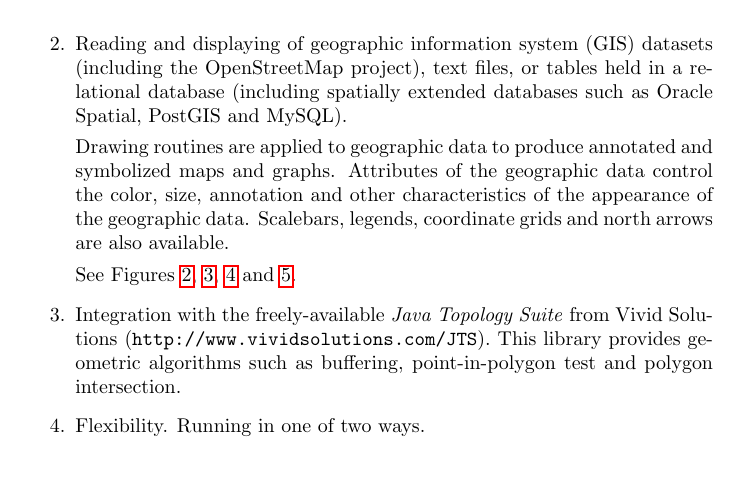
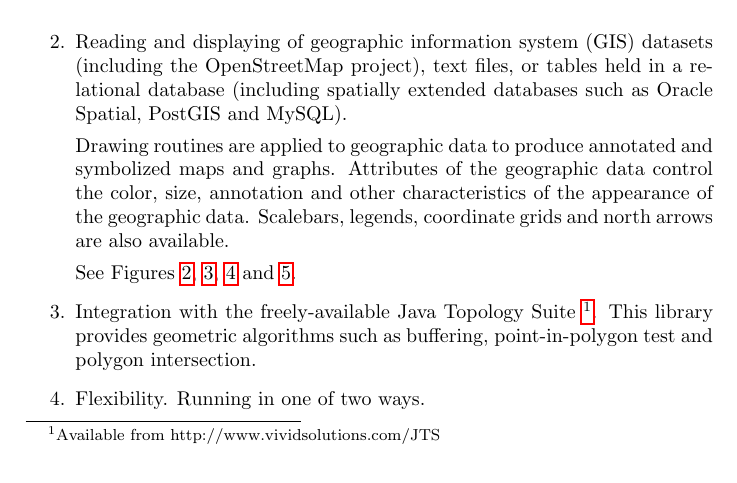
Before and after one commit to simoc/mapyrus, a LaTeX document (userdoc/mapyrus.tex, which reads userdoc/intro.tex): part of page 7 of 86, cut so that both start at the same text. Compiled offline with pdfLaTeX.

```diff
--- a/userdoc/intro.tex
+++ b/userdoc/intro.tex
@@ -104,8 +150,8 @@
 
 \item
 Integration with the freely-available
-\textit{Java Topology Suite} from Vivid Solutions
-(\texttt{http://www.vividsolutions.com/JTS}).
+Java Topology Suite
+\footnote{Available from http://www.vividsolutions.com/JTS}.
 This library provides geometric algorithms
 such as buffering, point-in-polygon test and polygon intersection.
 
```
Also changed, not shown: userdoc/intro.tex (50 more changed lines).
